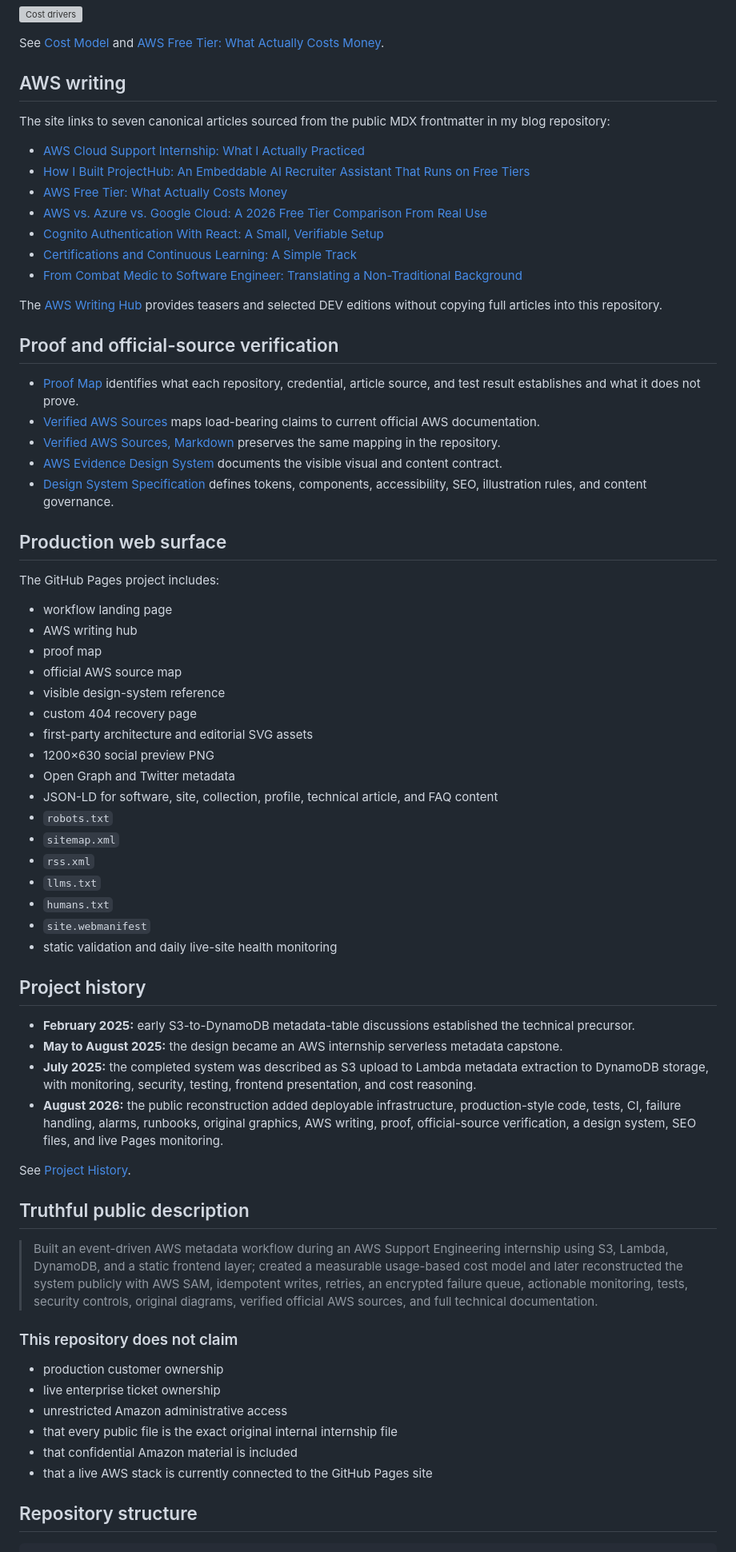
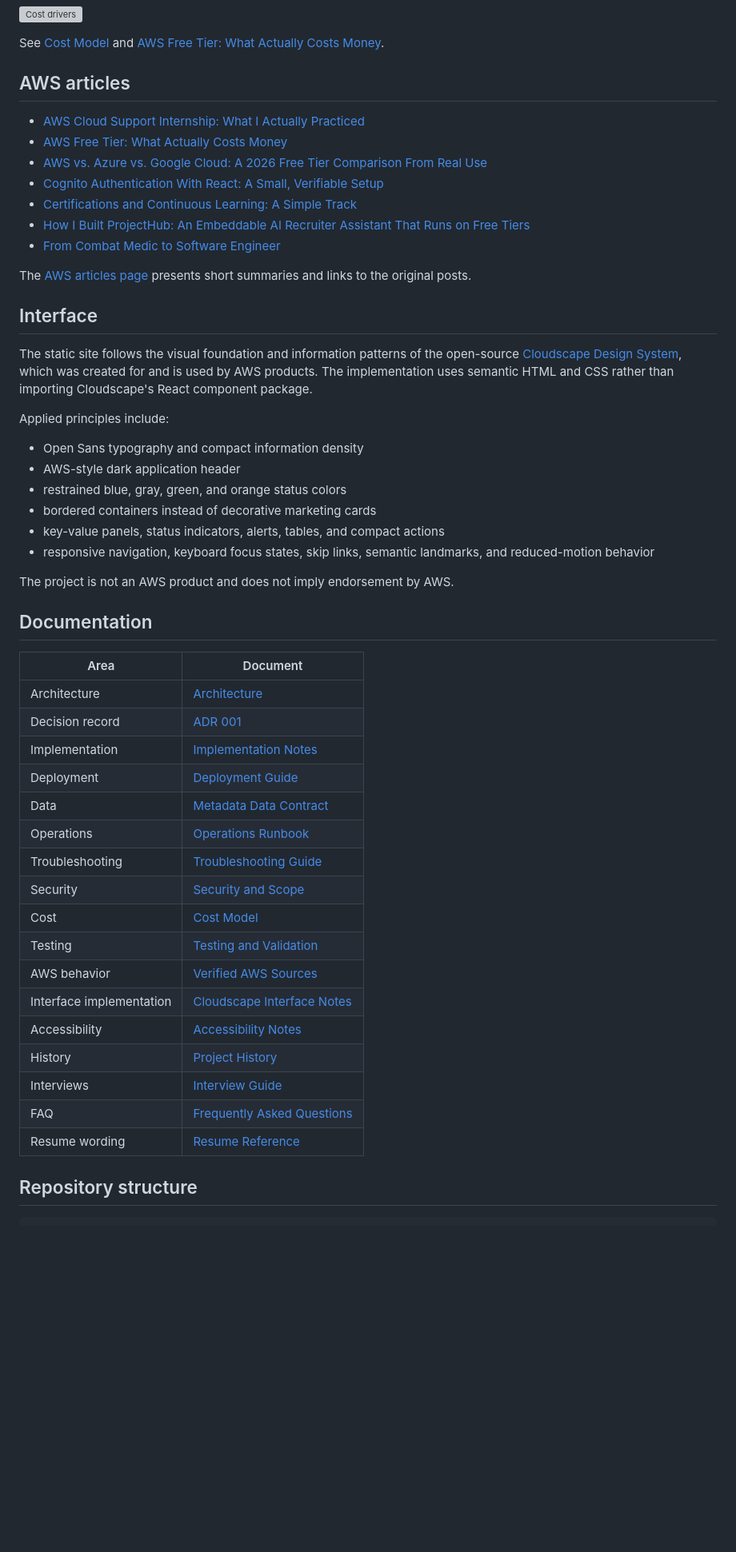
Before and after one commit to BradleyMatera/Office, a Markdown page: README.md, the part around one of its changes. Shown at 80% size. GitHub-like rendering; blank space fills up the shorter version; grey boxes are pictures that could not be loaded.

```diff
--- a/README.md
+++ b/README.md
@@ -312,71 +312,54 @@ The architecture is explained through measurable usage rather than a universal p
 
 See [Cost Model](docs/cost-model.md) and [AWS Free Tier: What Actually Costs Money](https://bradleymatera.dev/aws-free-tier-honest-guide/).
 
-## AWS writing
-
-The site links to seven canonical articles sourced from the public MDX frontmatter in my blog repository:
+## AWS articles
 
 - [AWS Cloud Support Internship: What I Actually Practiced](https://bradleymatera.dev/aws-cloud-support-internship-mastering-troubleshooting-and-architecture/)
-- [How I Built ProjectHub: An Embeddable AI Recruiter Assistant That Runs on Free Tiers](https://bradleymatera.dev/projecthub-embeddable-ai-recruiter-free-tiers/)
 - [AWS Free Tier: What Actually Costs Money](https://bradleymatera.dev/aws-free-tier-honest-guide/)
 - [AWS vs. Azure vs. Google Cloud: A 2026 Free Tier Comparison From Real Use](https://bradleymatera.dev/aws-vs-azure-vs-google-cloud/)
 - [Cognito Authentication With React: A Small, Verifiable Setup](https://bradleymatera.dev/secure-authentication-cognito-react/)
 - [Certifications and Continuous Learning: A Simple Track](https://bradleymatera.dev/certifications-continuous-learning/)
-- [From Combat Medic to Software Engineer: Translating a Non-Traditional Background](https://bradleymatera.dev/from-medic-to-engineer/)
+- [How I Built ProjectHub: An Embeddable AI Recruiter Assistant That Runs on Free Tiers](https://bradleymatera.dev/projecthub-embeddable-ai-recruiter-free-tiers/)
+- [From Combat Medic to Software Engineer](https://bradleymatera.dev/from-medic-to-engineer/)
 
-The [AWS Writing Hub](writing.html) provides teasers and selected DEV editions without copying full articles into this repository.
+The [AWS articles page](writing.html) presents short summaries and links to the original posts.
 
-## Proof and official-source verification
+## Interface
 
-- [Proof Map](proof.html) identifies what each repository, credential, article source, and test result establishes and what it does not prove.
-- [Verified AWS Sources](sources.html) maps load-bearing claims to current official AWS documentation.
-- [Verified AWS Sources, Markdown](docs/verified-aws-sources.md) preserves the same mapping in the repository.
-- [AWS Evidence Design System](design-system.html) documents the visible visual and content contract.
-- [Design System Specification](docs/design-system.md) defines tokens, components, accessibility, SEO, illustration rules, and content governance.
+The static site follows the visual foundation and information patterns of the open-source [Cloudscape Design System](https://cloudscape.design/), which was created for and is used by AWS products. The implementation uses semantic HTML and CSS rather than importing Cloudscape's React component package.
 
-## Production web surface
+Applied principles include:
 
-The GitHub Pages project includes:
+- Open Sans typography and compact information density
+- AWS-style dark application header
+- restrained blue, gray, green, and orange status colors
+- bordered containers instead of decorative marketing cards
+- key-value panels, status indicators, alerts, tables, and compact actions
+- responsive navigation, keyboard focus states, skip links, semantic landmarks, and reduced-motion behavior
 
-- workflow landing page
-- AWS writing hub
-- proof map
-- official AWS source map
-- visible design-system reference
-- custom 404 recovery page
-- first-party architecture and editorial SVG assets
-- 1200×630 social preview PNG
-- Open Graph and Twitter metadata
-- JSON-LD for software, site, collection, profile, technical article, and FAQ content
-- `robots.txt`
-- `sitemap.xml`
-- `rss.xml`
-- `llms.txt`
-- `humans.txt`
-- `site.webmanifest`
-- static validation and daily live-site health monitoring
+The project is not an AWS product and does not imply endorsement by AWS.
 
-## Project history
+## Documentation
 
-- **February 2025:** early S3-to-DynamoDB metadata-table discussions established the technical precursor.
-- **May to August 2025:** the design became an AWS internship serverless metadata capstone.
-- **July 2025:** the completed system was described as S3 upload to Lambda metadata extraction to DynamoDB storage, with monitoring, security, testing, frontend presentation, and cost reasoning.
-- **August 2026:** the public reconstruction added deployable infrastructure, production-style code, tests, CI, failure handling, alarms, runbooks, original graphics, AWS writing, proof, official-source verification, a design system, SEO files, and live Pages monitoring.
-
-See [Project History](docs/project-history.md).
-
-## Truthful public description
-
-> Built an event-driven AWS metadata workflow during an AWS Support Engineering internship using S3, Lambda, DynamoDB, and a static frontend layer; created a measurable usage-based cost model and later reconstructed the system publicly with AWS SAM, idempotent writes, retries, an encrypted failure queue, actionable monitoring, tests, security controls, original diagrams, verified official AWS sources, and full technical documentation.
-
-### This repository does not claim
-
-- production customer ownership
-- live enterprise ticket ownership
-- unrestricted Amazon administrative access
-- that every public file is the exact original internal internship file
-- that confidential Amazon material is included
-- that a live AWS stack is currently connected to the GitHub Pages site
+| Area | Document |
+|---|---|
+| Architecture | [Architecture](docs/architecture.md) |
+| Decision record | [ADR 001](docs/architecture-decisions/001-event-driven-serverless.md) |
+| Implementation | [Implementation Notes](docs/implementation-notes.md) |
+| Deployment | [Deployment Guide](docs/deployment.md) |
+| Data | [Metadata Data Contract](docs/data-contract.md) |
+| Operations | [Operations Runbook](docs/operations-runbook.md) |
+| Troubleshooting | [Troubleshooting Guide](docs/troubleshooting.md) |
+| Security | [Security and Scope](docs/security-and-scope.md) |
+| Cost | [Cost Model](docs/cost-model.md) |
+| Testing | [Testing and Validation](docs/testing-and-validation.md) |
+| AWS behavior | [Verified AWS Sources](docs/verified-aws-sources.md) |
+| Interface implementation | [Cloudscape Interface Notes](docs/design-system.md) |
+| Accessibility | [Accessibility Notes](docs/accessibility.md) |
+| History | [Project History](docs/project-history.md) |
+| Interviews | [Interview Guide](docs/interview-guide.md) |
+| FAQ | [Frequently Asked Questions](docs/faq.md) |
+| Resume wording | [Resume Reference](RESUME_REFERENCE.md) |
 
 ## Repository structure
 
```
Also changed, not shown: other parts of README.md (+61 -89 lines).
